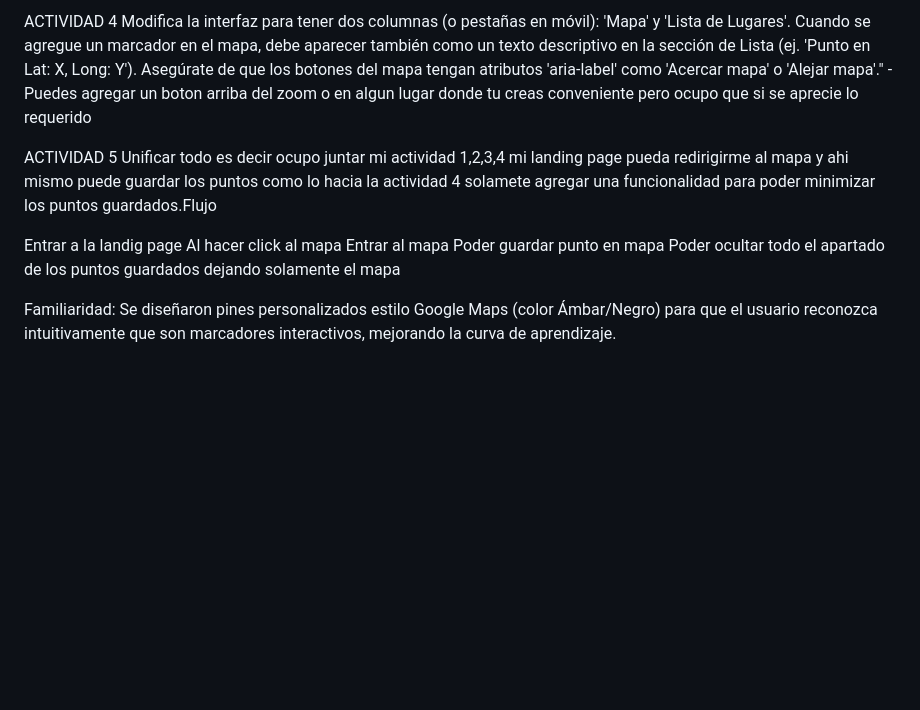
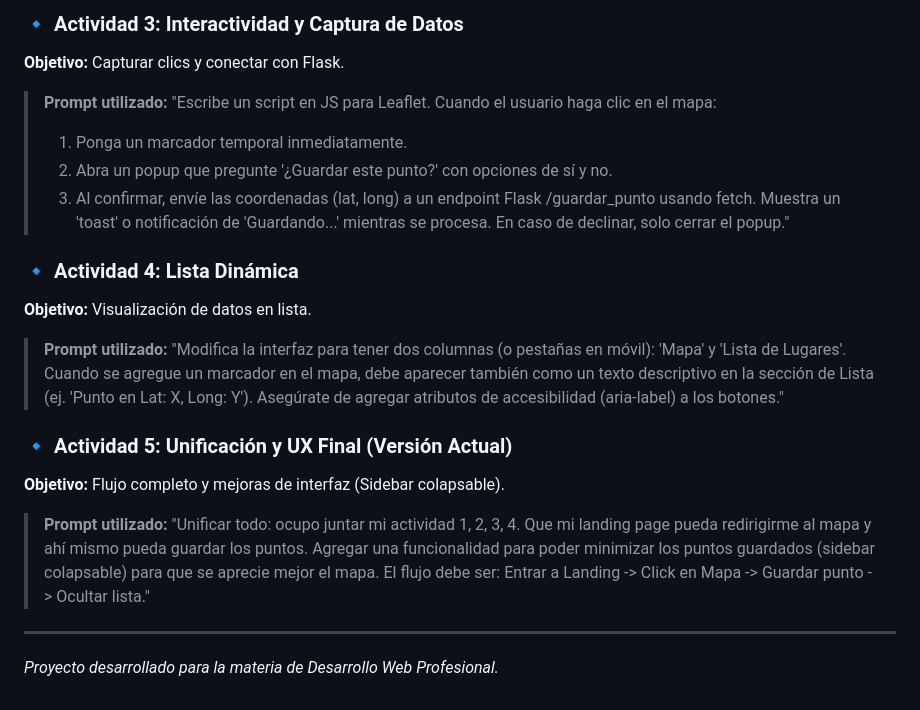
Before and after one commit to AxelLeyva17/Rutas, a Markdown page: README.md, the part around one of its changes. Drawn GitHub-style; blank space fills up the shorter version.

```diff
--- a/README.md
+++ b/README.md
@@ -67,18 +69,21 @@ Escribe un script en JS para Leaflet. Cuando el usuario haga clic en el mapa:
 
-ACTIVIDAD 4
-Modifica la interfaz para tener dos columnas (o pestañas en móvil): 'Mapa' y 'Lista de Lugares'. Cuando se agregue un marcador en el mapa, debe aparecer también como un texto descriptivo en la sección de Lista (ej. 'Punto en Lat: X, Long: Y'). Asegúrate de que los botones del mapa tengan atributos 'aria-label' como 'Acercar mapa' o 'Alejar mapa'."
--Puedes agregar un boton arriba del zoom o en algun lugar donde tu creas conveniente pero ocupo que si se aprecie lo requerido
+### 🔹 Actividad 3: Interactividad y Captura de Datos
+**Objetivo:** Capturar clics y conectar con Flask.
+> **Prompt utilizado:**
+> "Escribe un script en JS para Leaflet. Cuando el usuario haga clic en el mapa:
+> 1. Ponga un marcador temporal inmediatamente.
+> 2. Abra un popup que pregunte '¿Guardar este punto?' con opciones de sí y no.
+> 3. Al confirmar, envíe las coordenadas (lat, long) a un endpoint Flask /guardar_punto usando fetch. Muestra un 'toast' o notificación de 'Guardando...' mientras se procesa. En caso de declinar, solo cerrar el popup."
 
+### 🔹 Actividad 4: Lista Dinámica
+**Objetivo:** Visualización de datos en lista.
+> **Prompt utilizado:**
+> "Modifica la interfaz para tener dos columnas (o pestañas en móvil): 'Mapa' y 'Lista de Lugares'. Cuando se agregue un marcador en el mapa, debe aparecer también como un texto descriptivo en la sección de Lista (ej. 'Punto en Lat: X, Long: Y'). Asegúrate de agregar atributos de accesibilidad (aria-label) a los botones."
 
-ACTIVIDAD 5
-Unificar todo es decir ocupo juntar mi actividad 1,2,3,4 mi landing page pueda redirigirme al mapa y ahi mismo puede guardar los puntos como lo hacia la actividad 4 solamete agregar una funcionalidad para poder minimizar los puntos guardados.Flujo
+### 🔹 Actividad 5: Unificación y UX Final (Versión Actual)
+**Objetivo:** Flujo completo y mejoras de interfaz (Sidebar colapsable).
+> **Prompt utilizado:**
+> "Unificar todo: ocupo juntar mi actividad 1, 2, 3, 4. Que mi landing page pueda redirigirme al mapa y ahí mismo pueda guardar los puntos. Agregar una funcionalidad para poder minimizar los puntos guardados (sidebar colapsable) para que se aprecie mejor el mapa. El flujo debe ser: Entrar a Landing -> Click en Mapa -> Guardar punto -> Ocultar lista."
 
-Entrar a la landig page
-Al hacer click al mapa
-Entrar al mapa
-Poder guardar punto en mapa
-Poder ocultar todo el apartado de los puntos guardados dejando solamente el mapa
-
-
-
-Familiaridad: Se diseñaron pines personalizados estilo Google Maps (color Ámbar/Negro) para que el usuario reconozca intuitivamente que son marcadores interactivos, mejorando la curva de aprendizaje.
+---
+*Proyecto desarrollado para la materia de Desarrollo Web Profesional.*
```
Also changed, not shown: other parts of README.md (+43 -41 lines).
